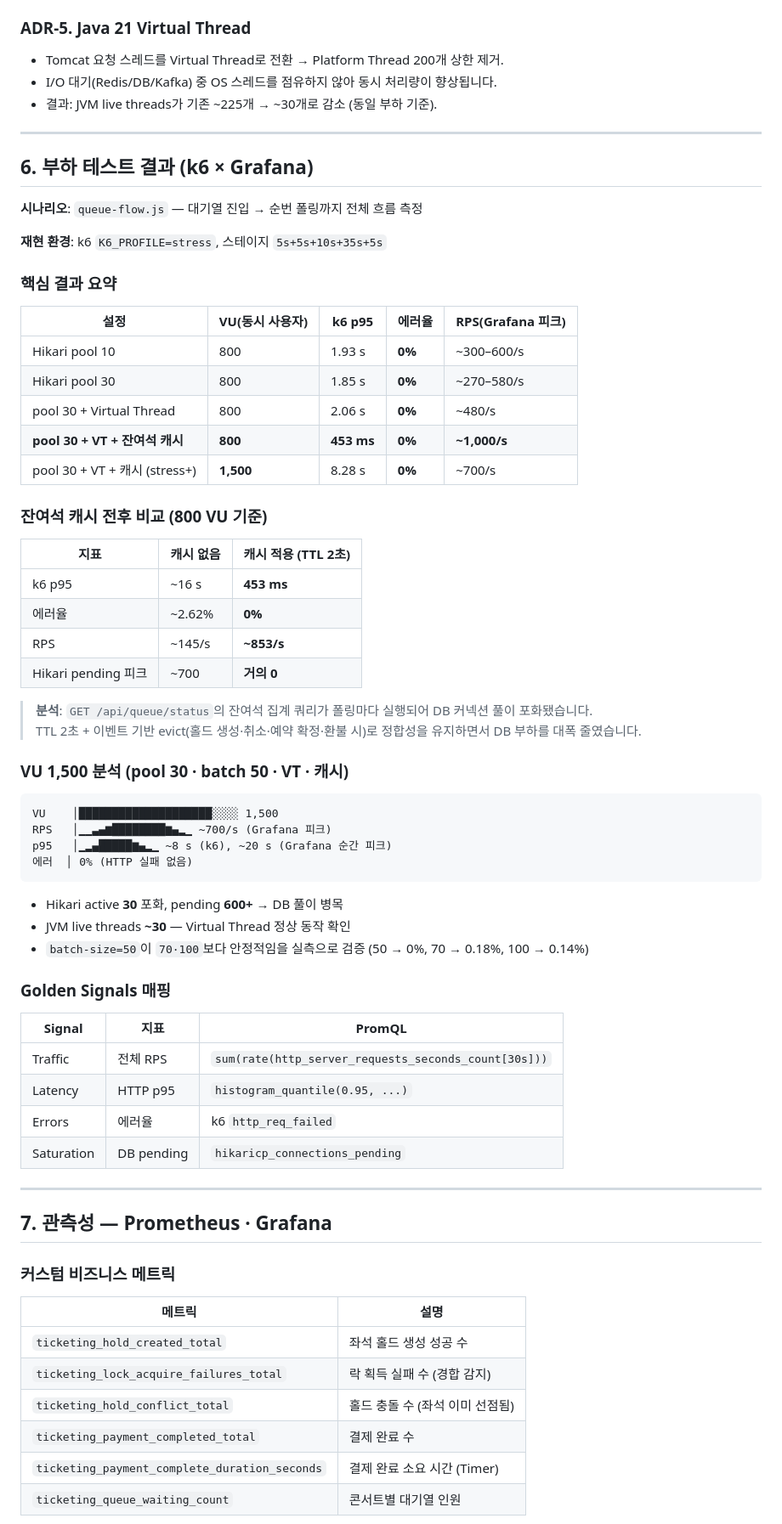
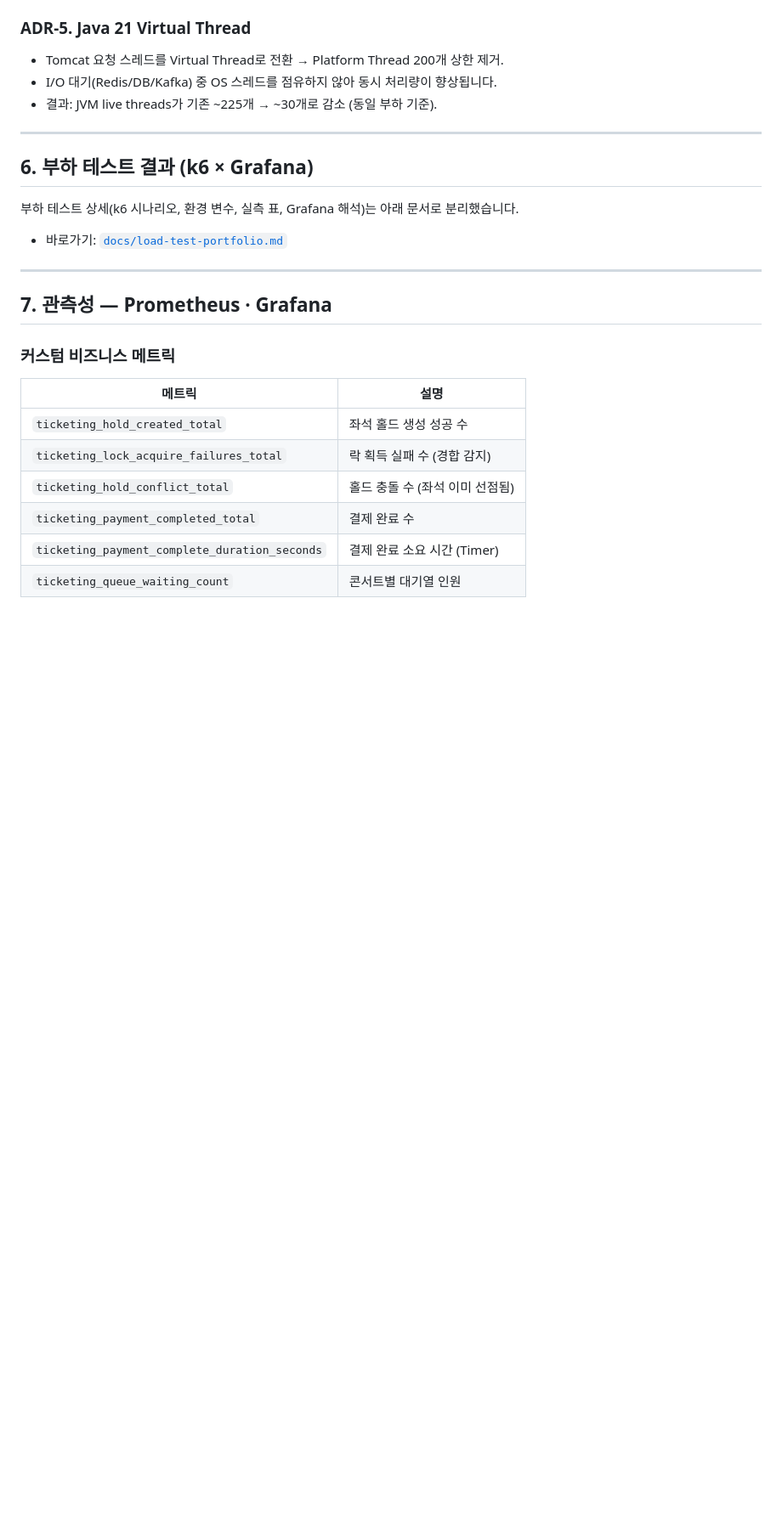
Before and after one commit to kiy3035/Ticketing, a Markdown page: docs/backend-portfolio.md, the part around one of its changes. Shown at 85% size. Drawn GitHub-style; blank space fills up the shorter version.

````diff
--- a/docs/backend-portfolio.md
+++ b/docs/backend-portfolio.md
@@ -373,53 +502,9 @@ sequenceDiagram
 
 ## 6. 부하 테스트 결과 (k6 × Grafana)
 
-**시나리오**: `queue-flow.js` — 대기열 진입 → 순번 폴링까지 전체 흐름 측정
+부하 테스트 상세(k6 시나리오, 환경 변수, 실측 표, Grafana 해석)는 아래 문서로 분리했습니다.
 
-**재현 환경**: k6 `K6_PROFILE=stress`, 스테이지 `5s+5s+10s+35s+5s`
-
-### 핵심 결과 요약
-
-| 설정 | VU(동시 사용자) | k6 p95 | 에러율 | RPS(Grafana 피크) |
-|------|----------------|--------|--------|-------------------|
-| Hikari pool 10 | 800 | 1.93 s | **0%** | ~300–600/s |
-| Hikari pool 30 | 800 | 1.85 s | **0%** | ~270–580/s |
-| pool 30 + Virtual Thread | 800 | 2.06 s | **0%** | ~480/s |
-| **pool 30 + VT + 잔여석 캐시** | **800** | **453 ms** | **0%** | **~1,000/s** |
-| pool 30 + VT + 캐시 (stress+) | **1,500** | 8.28 s | **0%** | ~700/s |
-
-### 잔여석 캐시 전후 비교 (800 VU 기준)
-
-| 지표 | 캐시 없음 | 캐시 적용 (TTL 2초) |
-|------|-----------|---------------------|
-| k6 p95 | ~16 s | **453 ms** |
-| 에러율 | ~2.62% | **0%** |
-| RPS | ~145/s | **~853/s** |
-| Hikari pending 피크 | ~700 | **거의 0** |
-
-> **분석**: `GET /api/queue/status`의 잔여석 집계 쿼리가 폴링마다 실행되어 DB 커넥션 풀이 포화됐습니다.
-> TTL 2초 + 이벤트 기반 evict(홀드 생성·취소·예약 확정·환불 시)로 정합성을 유지하면서 DB 부하를 대폭 줄였습니다.
-
-### VU 1,500 분석 (pool 30 · batch 50 · VT · 캐시)
-
-```
-VU    │████████████████████░░░░ 1,500
-RPS   │▁▁▃▄▆████████▆▄▂▁ ~700/s (Grafana 피크)
-p95   │▁▂▄█████▆▄▂▁ ~8 s (k6), ~20 s (Grafana 순간 피크)
-에러  │ 0% (HTTP 실패 없음)
-```
-
-- Hikari active **30** 포화, pending **600+** → DB 풀이 병목
-- JVM live threads **~30** — Virtual Thread 정상 동작 확인
-- `batch-size=50`이 `70·100`보다 안정적임을 실측으로 검증 (50 → 0%, 70 → 0.18%, 100 → 0.14%)
-
-### Golden Signals 매핑
-
-| Signal | 지표 | PromQL |
-|--------|------|--------|
-| Traffic | 전체 RPS | `sum(rate(http_server_requests_seconds_count[30s]))` |
-| Latency | HTTP p95 | `histogram_quantile(0.95, ...)` |
-| Errors | 에러율 | k6 `http_req_failed` |
-| Saturation | DB pending | `hikaricp_connections_pending` |
+- 바로가기: [`docs/load-test-portfolio.md`](load-test-portfolio.md)
 
 ---
 
````
Also changed, not shown: other parts of docs/backend-portfolio.md (+129 -0 lines).
